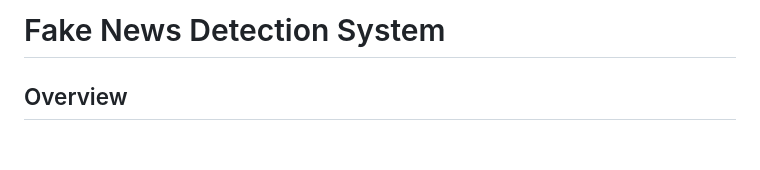
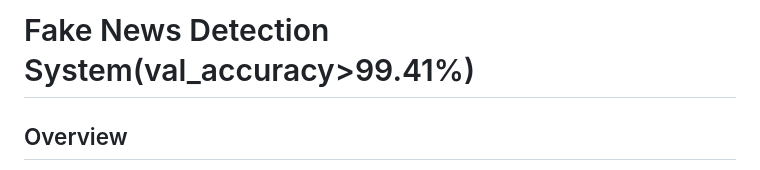
Before and after one commit to sobit-nep/Fake-News-Detection-System, a Markdown page: README.md, the part around the change. GitHub-like rendering; blank space fills up the shorter version.

```diff
--- a/README.md
+++ b/README.md
@@ -1,4 +1,4 @@
-# Fake News Detection System
+# Fake News Detection System(val_accuracy>99.41%)
 
 ## Overview
 
```
